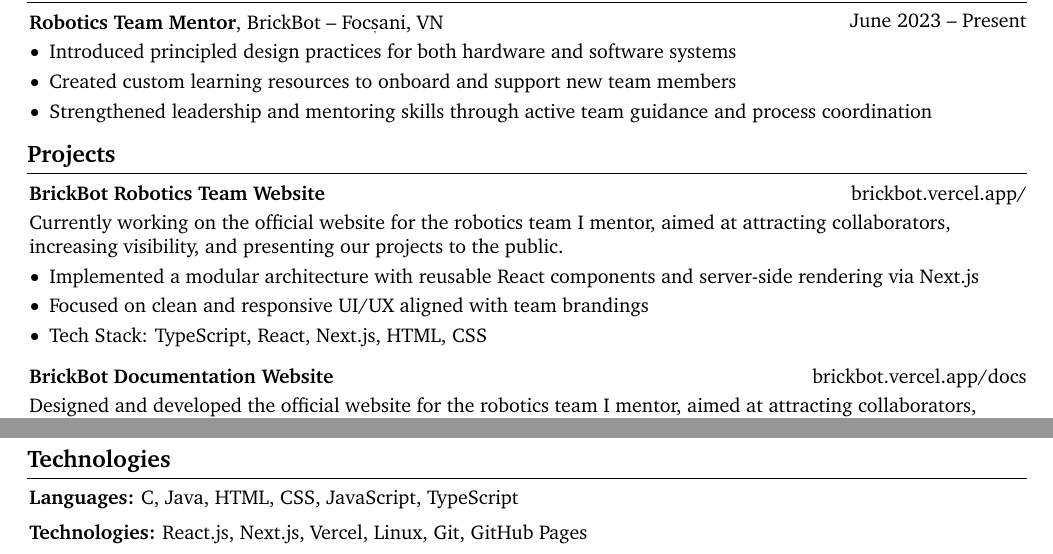
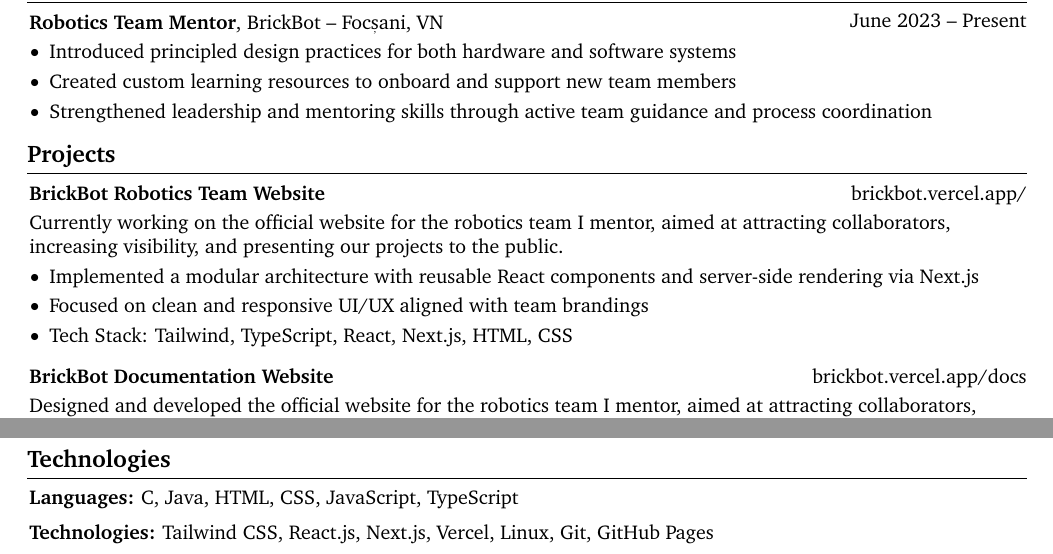
Before and after one commit to mariusbaican/resume, a LaTeX CV (resume.tex): two parts of the page, joined at a grey line, cut so that both start at the same text. Compiled offline with pdfLaTeX.

Commit message:
Added Tailwind to resume

```diff
--- a/resume.tex
+++ b/resume.tex
@@ -239,7 +239,7 @@
     \begin{highlights}
         \item Implemented a modular architecture with reusable React components and server-side rendering via Next.js
         \item Focused on clean and responsive UI/UX aligned with team brandings
-        \item Tech Stack: TypeScript, React, Next.js, HTML, CSS
+        \item Tech Stack: Tailwind, TypeScript, React, Next.js, HTML, CSS
     \end{highlights}
 \end{onecolentry}
 
@@ -296,7 +296,7 @@
         \vspace{0.2 cm}
 
         \begin{onecolentry}
-            \textbf{Technologies:} React.js, Next.js, Vercel, Linux, Git, GitHub Pages
+            \textbf{Technologies:} Tailwind CSS, React.js, Next.js, Vercel, Linux, Git, GitHub Pages
         \end{onecolentry}
 
 
```
Also changed, not shown: resume.pdf.
